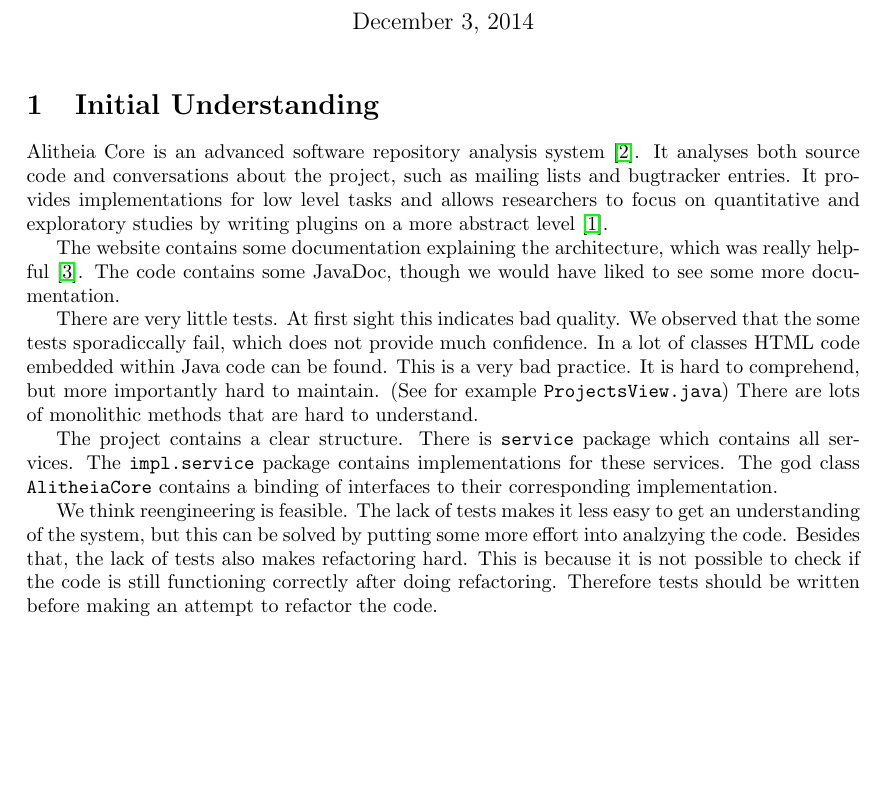
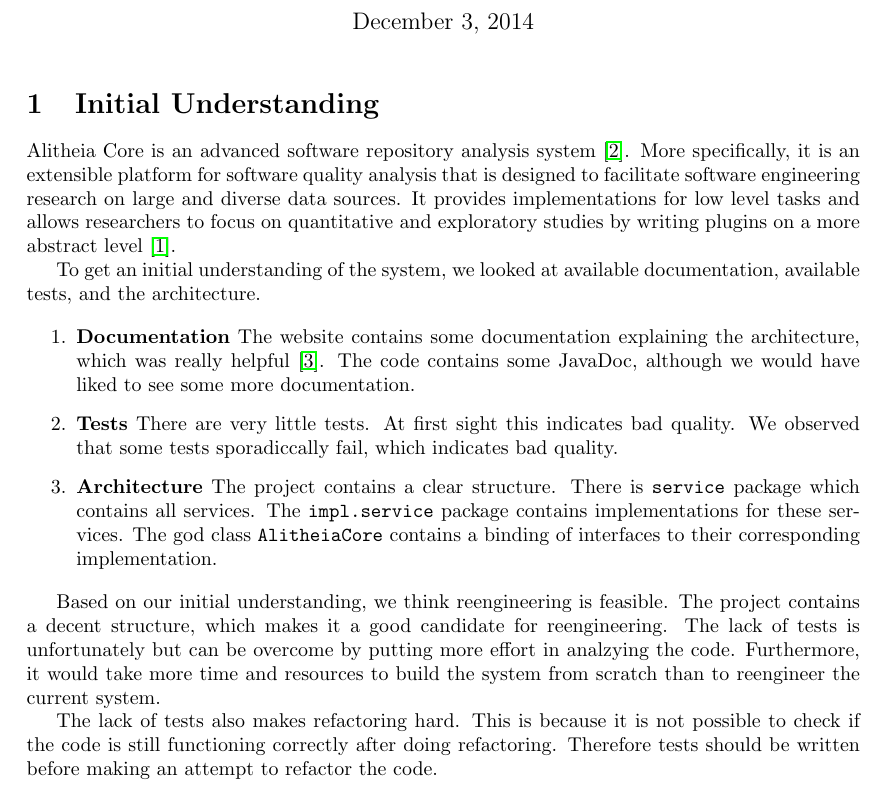
Before and after one commit to gewoonrik/ReengineeringReport, a LaTeX document (report.tex): part of page 1 of 5 before the commit and part of page 1 of 6 after it, cut so that both start at the same text, the shorter picture padded with empty space. Compiled offline with pdfLaTeX.

Commit message:
Restructure initial understanding

```diff
--- a/report.tex
+++ b/report.tex
@@ -18,21 +18,23 @@
 \section{Initial Understanding}
 % What are the main features of the program?
 % todo: misschien iets over Platform/Ecosystemen/Plugins
-Alitheia Core is an advanced software repository analysis system \cite{sqooss-docs}. It analyses both source code and conversations about the project, such as mailing lists and bugtracker entries. It provides implementations for low level tasks and allows researchers to focus on quantitative and exploratory studies by writing plugins on a more abstract level \cite{sqooss-about}.
+Alitheia Core is an advanced software repository analysis system \cite{sqooss-docs}. More specifically, it is an extensible platform for software quality analysis that is designed to facilitate software engineering research on large and diverse data sources. It provides implementations for low level tasks and allows researchers to focus on quantitative and exploratory studies by writing plugins on a more abstract level \cite{sqooss-about}.
 
-% TODO: Add dependency graph?
+To get an initial understanding of the system, we looked at available documentation, available tests, and the architecture.
 
-The website contains some documentation explaining the architecture, which was really helpful~\cite{sqooss-reference}. The code contains some JavaDoc, though we would have liked to see some more documentation.
+\begin{enumerate}
+\item \textbf{Documentation} The website contains some documentation explaining the architecture, which was really helpful~\cite{sqooss-reference}. The code contains some JavaDoc, although we would have liked to see some more documentation.
 
-There are very little tests. At first sight this indicates bad quality. We observed that the some tests sporadiccally fail, which does not provide much confidence.
-In a lot of classes HTML code embedded within Java code can be found. This is a very bad practice. It is hard to comprehend, but more importantly hard to maintain. (See for example \verb|ProjectsView.java|) There are lots of monolithic methods that are hard to understand.
+\item \textbf{Tests} There are very little tests. At first sight this indicates bad quality. We observed that some tests sporadiccally fail, which indicates bad quality.
 
-The project contains a clear structure. There is \verb|service| package which contains all services. The \verb|impl.service| package contains implementations for these services. The god class \verb|AlitheiaCore| contains a binding of interfaces to their corresponding implementation.
+\item \textbf{Architecture} The project contains a clear structure. There is \verb|service| package which contains all services. The \verb|impl.service| package contains implementations for these services. The god class \verb|AlitheiaCore| contains a binding of interfaces to their corresponding implementation.
+\end{enumerate}
 
-We think reengineering is feasible. The lack of tests makes it less easy to get an understanding of the system, but this can be solved by putting some more effort into analzying the code. Besides that, the lack of tests also makes refactoring hard. This is because it is not possible to check if the code is still functioning correctly after doing refactoring. Therefore tests should be written before making an attempt to refactor the code.
+Based on our initial understanding, we think reengineering is feasible. The project contains a decent structure, which makes it a good candidate for reengineering. The lack of tests is unfortunately but can be overcome by putting more effort in analzying the code. Furthermore, it would take more time and resources to build the system from scratch than to reengineer the current system.
+
+The lack of tests also makes refactoring hard. This is because it is not possible to check if the code is still functioning correctly after doing refactoring. Therefore tests should be written before making an attempt to refactor the code.
 
 \section{Detailed Model Capture}
-
 Based on the package map's and inheritance map's generated by inFusion Hydrogen v1.8.5\footnote{http://www.intooitus.com/products/infusion}, we observe several interesting facts.
 
 From the package map's coupling perspective we observe that \verb|AlitheiaCore| acts as a provider to a lot of other classes. Figure~\ref{fig:alitheiacore} shows the clients of \verb|AlitheiaCore| in yellow. Further investigation shows that \verb|AlitheiaCore| is used as an access point to all services.
```
